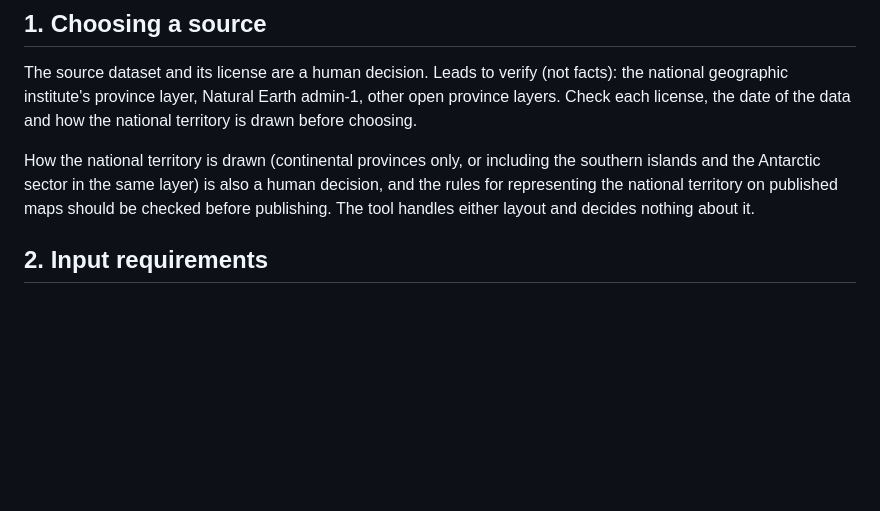
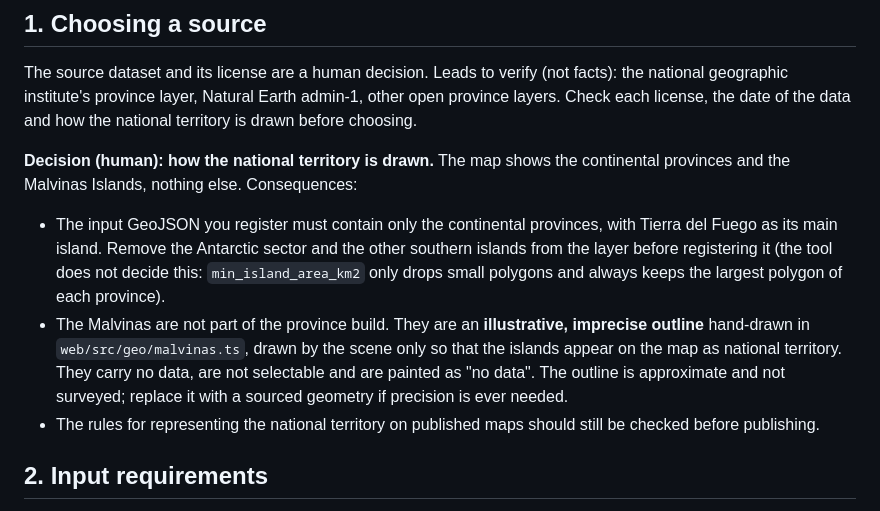
Before and after one commit to agustindiazcano/arg-2056-udesa, a Markdown page: docs/geo.md, the part around the change. GitHub-like rendering; blank space fills up the shorter version.

```diff
--- a/docs/geo.md
+++ b/docs/geo.md
@@ -8,7 +8,11 @@ This repository contains the tool, not geometry. The human chooses the source, r
 
 The source dataset and its license are a human decision. Leads to verify (not facts): the national geographic institute's province layer, Natural Earth admin-1, other open province layers. Check each license, the date of the data and how the national territory is drawn before choosing.
 
-How the national territory is drawn (continental provinces only, or including the southern islands and the Antarctic sector in the same layer) is also a human decision, and the rules for representing the national territory on published maps should be checked before publishing. The tool handles either layout and decides nothing about it.
+**Decision (human): how the national territory is drawn.** The map shows the continental provinces and the Malvinas Islands, nothing else. Consequences:
+
+- The input GeoJSON you register must contain only the continental provinces, with Tierra del Fuego as its main island. Remove the Antarctic sector and the other southern islands from the layer before registering it (the tool does not decide this: `min_island_area_km2` only drops small polygons and always keeps the largest polygon of each province).
+- The Malvinas are not part of the province build. They are an **illustrative, imprecise outline** hand-drawn in `web/src/geo/malvinas.ts`, drawn by the scene only so that the islands appear on the map as national territory. They carry no data, are not selectable and are painted as "no data". The outline is approximate and not surveyed; replace it with a sourced geometry if precision is ever needed.
+- The rules for representing the national territory on published maps should still be checked before publishing.
 
 ## 2. Input requirements
 
```
Also changed, not shown: PENDING.md (+1 -1 lines), docs/decisions.md (+6 -0 lines).
